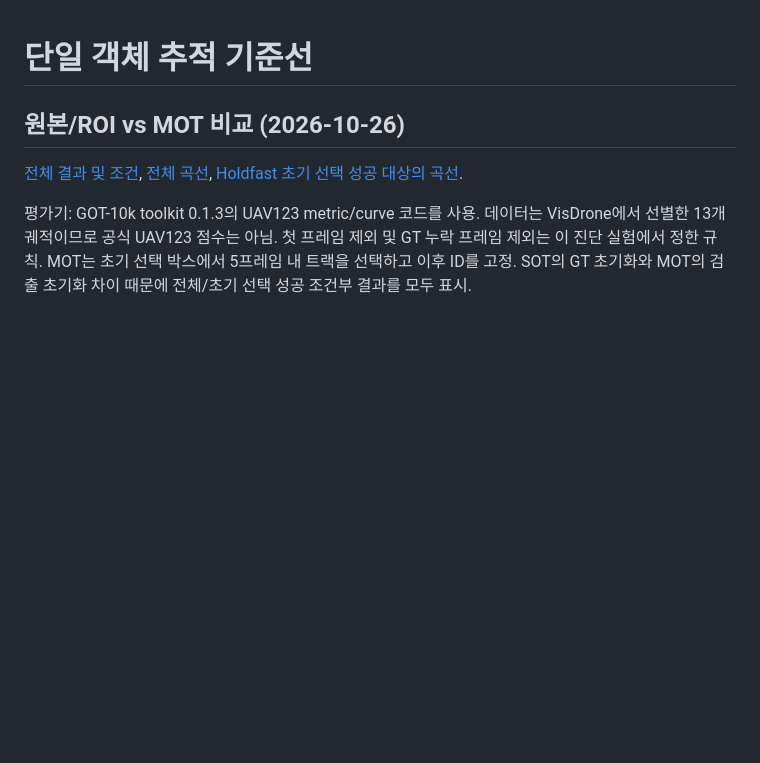
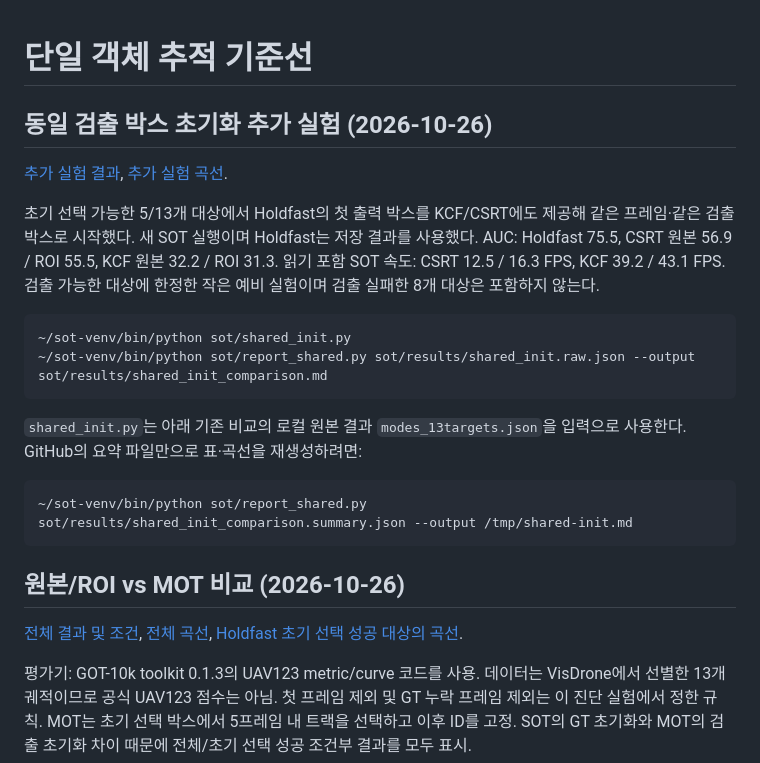
Before and after one commit to kdh044/uav-sot, a Markdown page: sot/README.md, the part around the change. Drawn GitHub-style; blank space fills up the shorter version.

Commit message:
Compare SOT and Holdfast with shared detection initialization

````diff
--- a/sot/README.md
+++ b/sot/README.md
@@ -1,4 +1,27 @@
 # 단일 객체 추적 기준선
+
+## 동일 검출 박스 초기화 추가 실험 (2026-10-26)
+
+[추가 실험 결과](results/shared_init_comparison.md),
+[추가 실험 곡선](results/shared_init_comparison.png).
+
+초기 선택 가능한 5/13개 대상에서 Holdfast의 첫 출력 박스를 KCF/CSRT에도 제공해
+같은 프레임·같은 검출 박스로 시작했다. 새 SOT 실행이며 Holdfast는 저장 결과를 사용했다.
+AUC: Holdfast 75.5, CSRT 원본 56.9 / ROI 55.5, KCF 원본 32.2 / ROI 31.3.
+읽기 포함 SOT 속도: CSRT 12.5 / 16.3 FPS, KCF 39.2 / 43.1 FPS.
+검출 가능한 대상에 한정한 작은 예비 실험이며 검출 실패한 8개 대상은 포함하지 않는다.
+
+```bash
+~/sot-venv/bin/python sot/shared_init.py
+~/sot-venv/bin/python sot/report_shared.py sot/results/shared_init.raw.json --output sot/results/shared_init_comparison.md
+```
+
+`shared_init.py`는 아래 기존 비교의 로컬 원본 결과 `modes_13targets.json`을 입력으로 사용한다.
+GitHub의 요약 파일만으로 표·곡선을 재생성하려면:
+
+```bash
+~/sot-venv/bin/python sot/report_shared.py sot/results/shared_init_comparison.summary.json --output /tmp/shared-init.md
+```
 
 ## 원본/ROI vs MOT 비교 (2026-10-26)
 
````
Also changed, not shown: sot/results/shared_init_comparison.md (added, +67 -0 lines), sot/results/shared_init_comparison.png (added), 4 other files.
